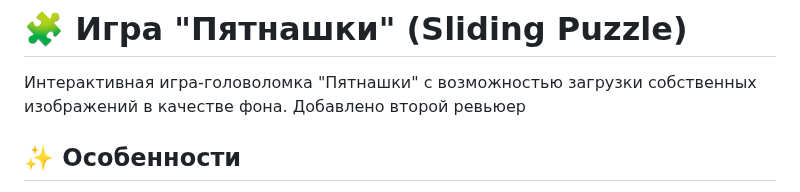
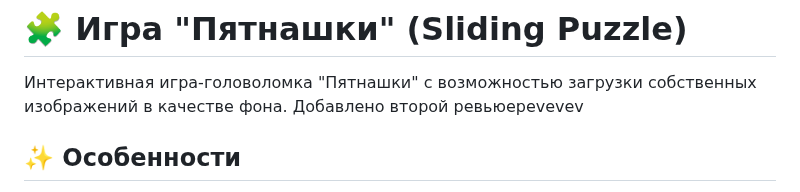
Before and after one commit to PUZZ-INC/puzzle, a Markdown page: README.md, the part around the change. Drawn GitHub-style.

Commit message:
Обновлен README.md

```diff
--- a/README.md
+++ b/README.md
@@ -1,7 +1,7 @@
 # 🧩 Игра "Пятнашки" (Sliding Puzzle)
 
 Интерактивная игра-головоломка "Пятнашки" с возможностью загрузки собственных изображений в качестве фона.
-Добавлено второй ревьюер
+Добавлено второй ревьюерevevev
 
 
 ## ✨ Особенности
```
